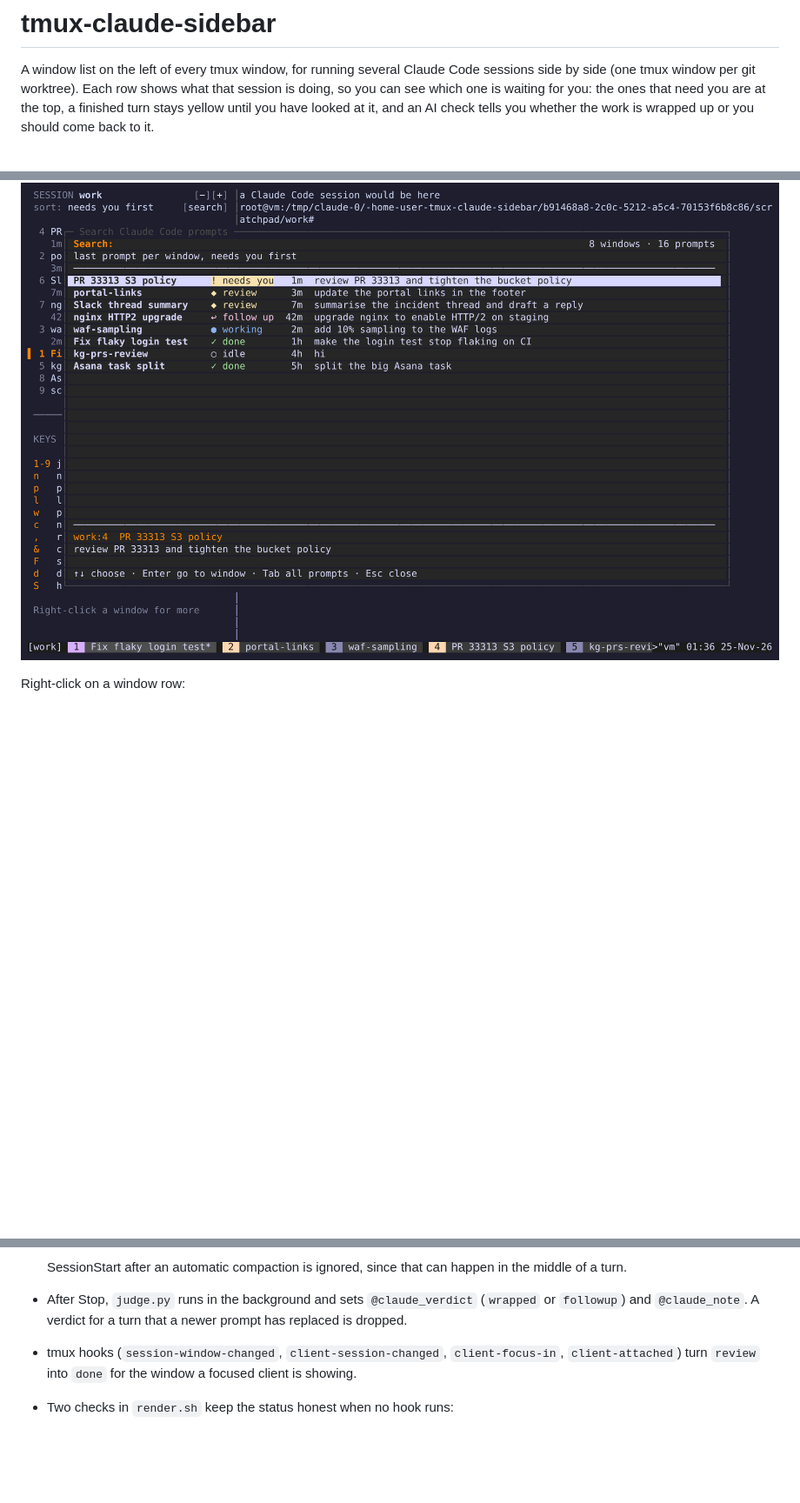
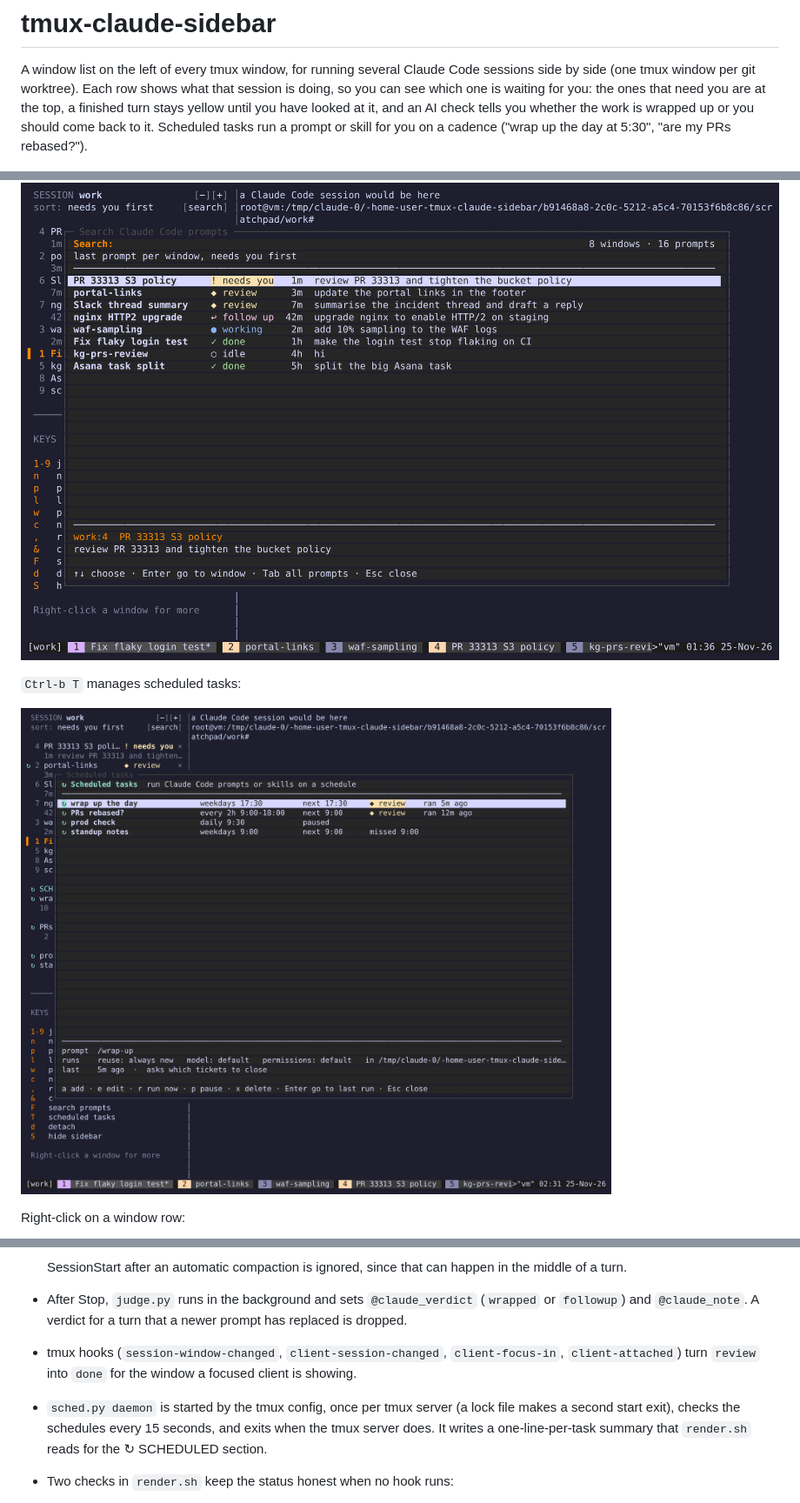
Before and after one commit to andrsnn/tmux-claude-sidebar, a Markdown page: README.md, 3 parts joined by grey strips. Shown at 87% size. Drawn GitHub-style; pictures changed too: docs/scheduled.png (added); blank space fills up the shorter version.

```diff
--- a/README.md
+++ b/README.md
@@ -5,7 +5,8 @@ sessions side by side (one tmux window per git worktree). Each row shows what
 that session is doing, so you can see which one is waiting for you: the ones
 that need you are at the top, a finished turn stays yellow until you have
 looked at it, and an AI check tells you whether the work is wrapped up or you
-should come back to it.
+should come back to it. Scheduled tasks run a prompt or skill for you on a
+cadence ("wrap up the day at 5:30", "are my PRs rebased?").
 
 ![The sidebar next to a Claude Code session. Four windows show done, needs you, done and idle, and window 2's tab in the status bar is yellow because its bell rang.](docs/screenshot.png)
 
@@ -94,6 +134,10 @@ From the top:
 
 ![The search popup listing each Claude window once with its status, how long ago, and your last prompt, needs-you first. The chosen row's full prompt is shown at the bottom.](docs/search.png)
 
+`Ctrl-b T` manages scheduled tasks:
+
+![The scheduled tasks popup: four tasks with their schedule in words, next run, last result and when it ran; the chosen task's prompt, settings and last outcome below; keys to add, edit, run now, pause and delete.](docs/scheduled.png)
+
 Right-click on a window row:
 
 ![The right-click menu for window 6: switch to it, mark as reviewed, mark as wrapped up, mark all as reviewed, move up, move down, move to the top, rename, close, and turn off the AI follow-up check.](docs/menu.png)
@@ -207,6 +252,10 @@ closes the sidebars in a running tmux server. The plugins in `~/.tmux/plugins` a
 - tmux hooks (`session-window-changed`, `client-session-changed`,
   `client-focus-in`, `client-attached`) turn `review` into `done` for the
   window a focused client is showing.
+- `sched.py daemon` is started by the tmux config, once per tmux server (a
+  lock file makes a second start exit), checks the schedules every 15
+  seconds, and exits when the tmux server does. It writes a one-line-per-task
+  summary that `render.sh` reads for the ↻ SCHEDULED section.
 - Two checks in `render.sh` keep the status honest when no hook runs:
   - Esc fires no hook, so a `working` window whose screen has not changed for
     20 seconds is shown `idle` (a working Claude redraws its spinner every
```
Also changed, not shown: other parts of README.md (+47 -4 lines), docs/sidebar.png, 10 other files.
